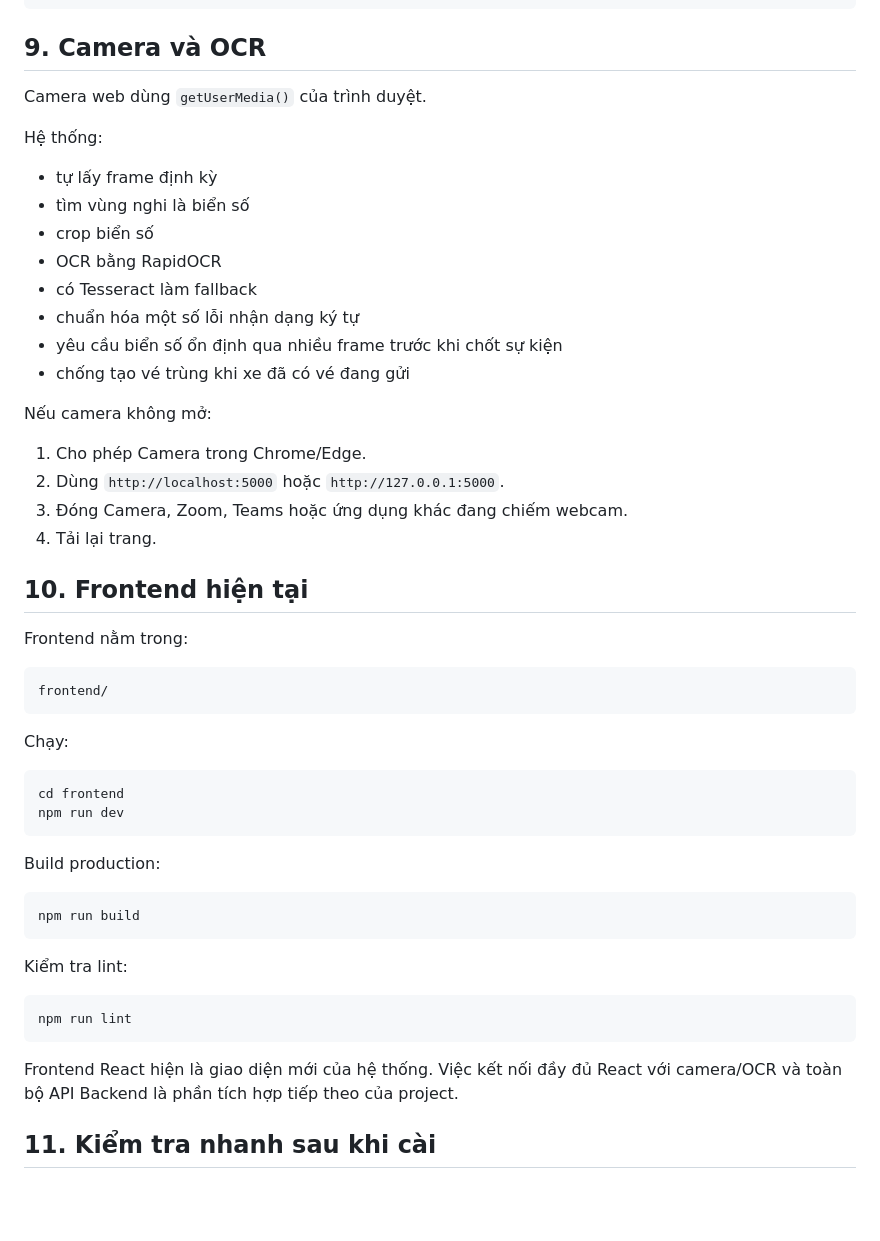
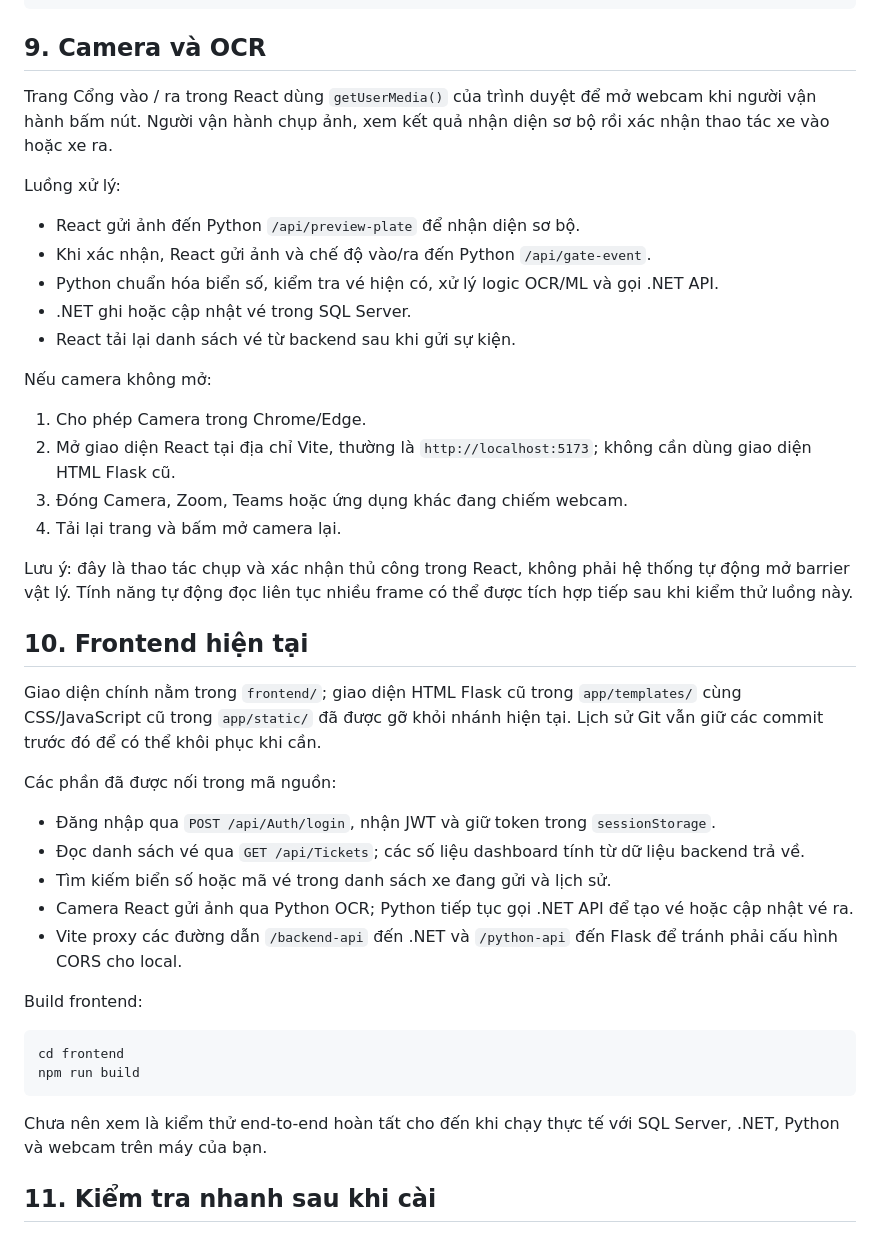
Before and after one commit to khoideptrai1410-wq/DEV-SMARTPARKING, a Markdown page: README.md, the part around one of its changes. GitHub-like rendering; blank space fills up the shorter version.

Commit message:
Document React-first frontend and local API integration

````diff
--- a/README.md
+++ b/README.md
@@ -356,54 +343,43 @@ Các endpoint chính hiện có:
 
 ## 9. Camera và OCR
 
-Camera web dùng `getUserMedia()` của trình duyệt.
+Trang Cổng vào / ra trong React dùng `getUserMedia()` của trình duyệt để mở webcam khi người vận hành bấm nút. Người vận hành chụp ảnh, xem kết quả nhận diện sơ bộ rồi xác nhận thao tác xe vào hoặc xe ra.
 
-Hệ thống:
+Luồng xử lý:
 
-- tự lấy frame định kỳ
-- tìm vùng nghi là biển số
-- crop biển số
-- OCR bằng RapidOCR
-- có Tesseract làm fallback
-- chuẩn hóa một số lỗi nhận dạng ký tự
-- yêu cầu biển số ổn định qua nhiều frame trước khi chốt sự kiện
-- chống tạo vé trùng khi xe đã có vé đang gửi
+- React gửi ảnh đến Python `/api/preview-plate` để nhận diện sơ bộ.
+- Khi xác nhận, React gửi ảnh và chế độ vào/ra đến Python `/api/gate-event`.
+- Python chuẩn hóa biển số, kiểm tra vé hiện có, xử lý logic OCR/ML và gọi .NET API.
+- .NET ghi hoặc cập nhật vé trong SQL Server.
+- React tải lại danh sách vé từ backend sau khi gửi sự kiện.
 
 Nếu camera không mở:
+1. Cho phép Camera trong Chrome/Edge.
+2. Mở giao diện React tại địa chỉ Vite, thường là `http://localhost:5173`; không cần dùng giao diện HTML Flask cũ.
+3. Đóng Camera, Zoom, Teams hoặc ứng dụng khác đang chiếm webcam.
+4. Tải lại trang và bấm mở camera lại.
 
-1. Cho phép Camera trong Chrome/Edge.
-2. Dùng `http://localhost:5000` hoặc `http://127.0.0.1:5000`.
-3. Đóng Camera, Zoom, Teams hoặc ứng dụng khác đang chiếm webcam.
-4. Tải lại trang.
+Lưu ý: đây là thao tác chụp và xác nhận thủ công trong React, không phải hệ thống tự động mở barrier vật lý. Tính năng tự động đọc liên tục nhiều frame có thể được tích hợp tiếp sau khi kiểm thử luồng này.
 
 ## 10. Frontend hiện tại
 
-Frontend nằm trong:
+Giao diện chính nằm trong `frontend/`; giao diện HTML Flask cũ trong `app/templates/` cùng CSS/JavaScript cũ trong `app/static/` đã được gỡ khỏi nhánh hiện tại. Lịch sử Git vẫn giữ các commit trước đó để có thể khôi phục khi cần.
 
-```text
-frontend/
-```
+Các phần đã được nối trong mã nguồn:
+- Đăng nhập qua `POST /api/Auth/login`, nhận JWT và giữ token trong `sessionStorage`.
+- Đọc danh sách vé qua `GET /api/Tickets`; các số liệu dashboard tính từ dữ liệu backend trả về.
+- Tìm kiếm biển số hoặc mã vé trong danh sách xe đang gửi và lịch sử.
+- Camera React gửi ảnh qua Python OCR; Python tiếp tục gọi .NET API để tạo vé hoặc cập nhật vé ra.
+- Vite proxy các đường dẫn `/backend-api` đến .NET và `/python-api` đến Flask để tránh phải cấu hình CORS cho local.
 
-Chạy:
+Build frontend:
 
 ```powershell
 cd frontend
-npm run dev
-```
-
-Build production:
-
-```powershell
 npm run build
 ```
 
-Kiểm tra lint:
-
-```powershell
-npm run lint
-```
-
-Frontend React hiện là giao diện mới của hệ thống. Việc kết nối đầy đủ React với camera/OCR và toàn bộ API Backend là phần tích hợp tiếp theo của project.
+Chưa nên xem là kiểm thử end-to-end hoàn tất cho đến khi chạy thực tế với SQL Server, .NET, Python và webcam trên máy của bạn.
 
 ## 11. Kiểm tra nhanh sau khi cài
 
````
Also changed, not shown: other parts of README.md (+30 -48 lines).
